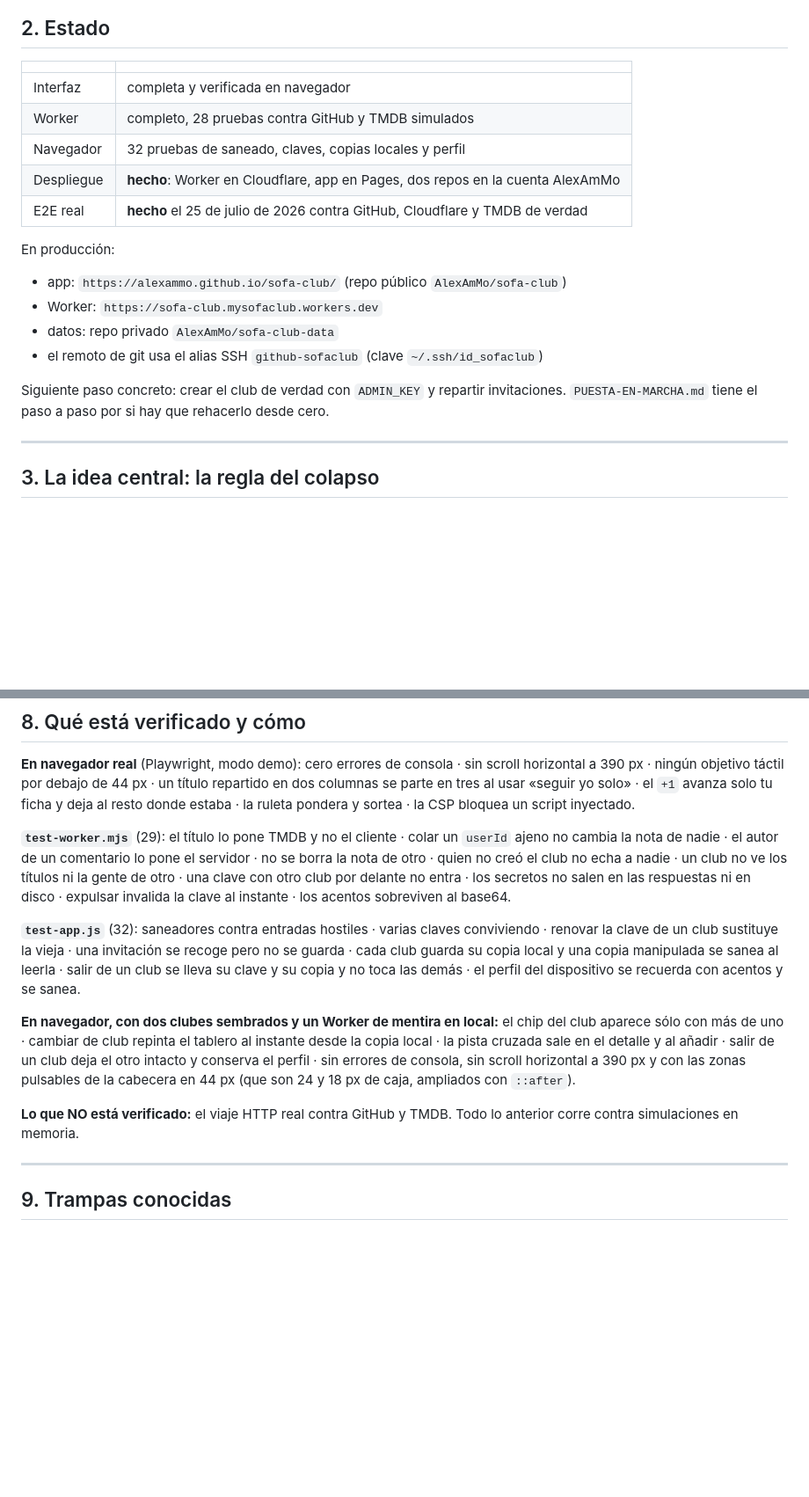
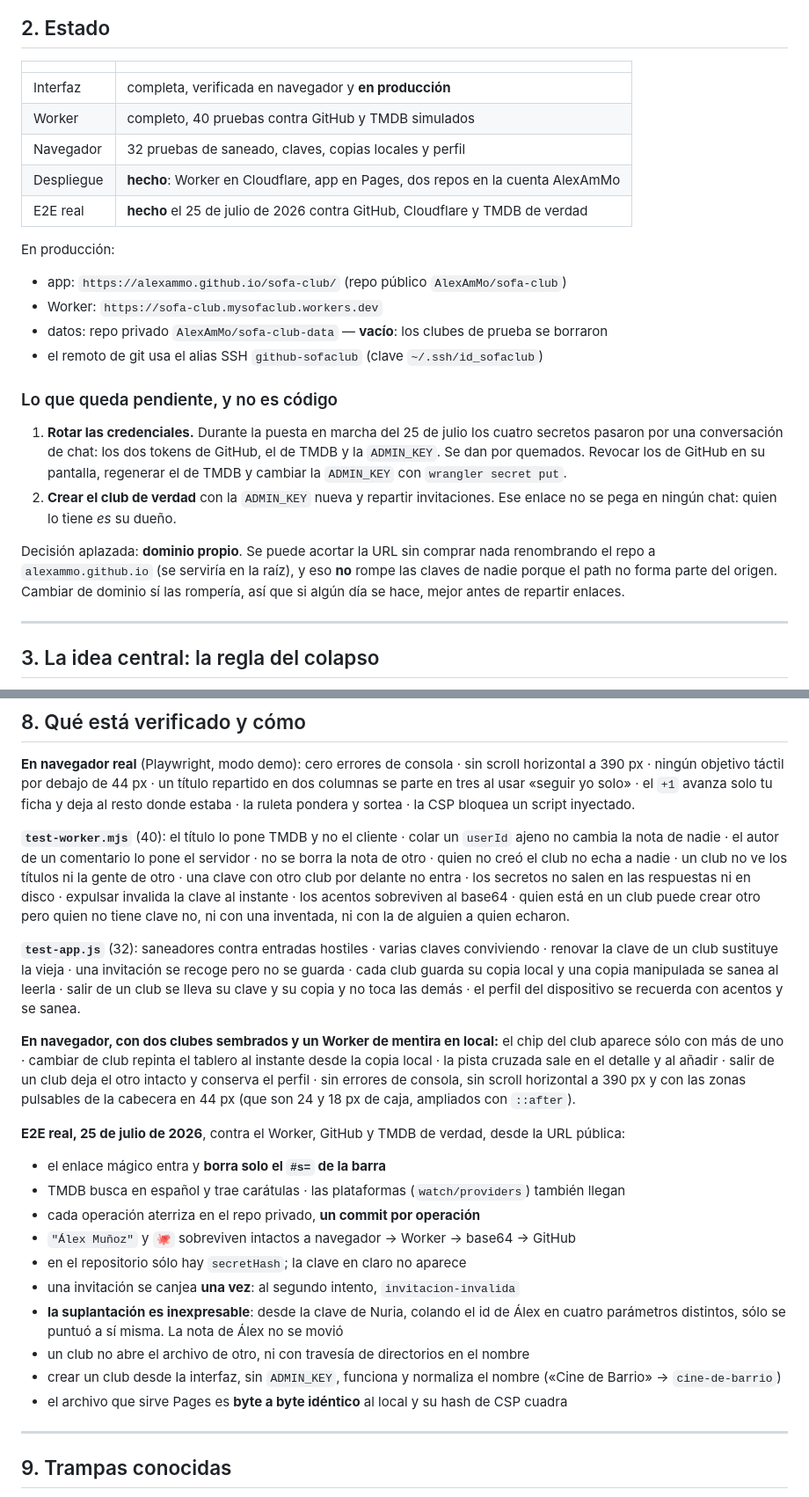
Before and after one commit to AlexAmMo/sofa-club, a Markdown page: HANDOFF.md, 2 parts joined by grey strips. Shown at 88% size. GitHub-like rendering; blank space fills up the shorter version.

```diff
--- a/HANDOFF.md
+++ b/HANDOFF.md
@@ -20,8 +20,8 @@ Uso principal: **el móvil**, añadido a la pantalla de inicio.
 
 | | |
 |---|---|
-| Interfaz | completa y verificada en navegador |
-| Worker | completo, 28 pruebas contra GitHub y TMDB simulados |
+| Interfaz | completa, verificada en navegador y **en producción** |
+| Worker | completo, 40 pruebas contra GitHub y TMDB simulados |
 | Navegador | 32 pruebas de saneado, claves, copias locales y perfil |
 | Despliegue | **hecho**: Worker en Cloudflare, app en Pages, dos repos en la cuenta AlexAmMo |
 | E2E real | **hecho** el 25 de julio de 2026 contra GitHub, Cloudflare y TMDB de verdad |
@@ -30,11 +30,22 @@ En producción:
 
 - app: `https://alexammo.github.io/sofa-club/` (repo público `AlexAmMo/sofa-club`)
 - Worker: `https://sofa-club.mysofaclub.workers.dev`
-- datos: repo privado `AlexAmMo/sofa-club-data`
+- datos: repo privado `AlexAmMo/sofa-club-data` — **vacío**: los clubes de prueba se borraron
 - el remoto de git usa el alias SSH `github-sofaclub` (clave `~/.ssh/id_sofaclub`)
 
-Siguiente paso concreto: crear el club de verdad con `ADMIN_KEY` y repartir invitaciones.
-`PUESTA-EN-MARCHA.md` tiene el paso a paso por si hay que rehacerlo desde cero.
+### Lo que queda pendiente, y no es código
+
+1. **Rotar las credenciales.** Durante la puesta en marcha del 25 de julio los cuatro secretos
+   pasaron por una conversación de chat: los dos tokens de GitHub, el de TMDB y la `ADMIN_KEY`. Se
+   dan por quemados. Revocar los de GitHub en su pantalla, regenerar el de TMDB y cambiar la
+   `ADMIN_KEY` con `wrangler secret put`.
+2. **Crear el club de verdad** con la `ADMIN_KEY` nueva y repartir invitaciones. Ese enlace no se
+   pega en ningún chat: quien lo tiene *es* su dueño.
+
+Decisión aplazada: **dominio propio**. Se puede acortar la URL sin comprar nada renombrando el repo
+a `alexammo.github.io` (se serviría en la raíz), y eso **no** rompe las claves de nadie porque el
+path no forma parte del origen. Cambiar de dominio sí las rompería, así que si algún día se hace,
+mejor antes de repartir enlaces.
 
 ---
 
@@ -245,11 +271,12 @@ Secreto: `<club>.<24 caracteres>`. El club va dentro y determina el archivo que
 tres al usar «seguir yo solo» · el `+1` avanza solo tu ficha y deja al resto donde estaba · la ruleta
 pondera y sortea · la CSP bloquea un script inyectado.
 
-**`test-worker.mjs`** (29): el título lo pone TMDB y no el cliente · colar un `userId` ajeno no cambia
+**`test-worker.mjs`** (40): el título lo pone TMDB y no el cliente · colar un `userId` ajeno no cambia
 la nota de nadie · el autor de un comentario lo pone el servidor · no se borra la nota de otro · quien
 no creó el club no echa a nadie · un club no ve los títulos ni la gente de otro · una clave con otro
 club por delante no entra · los secretos no salen en las respuestas ni en disco · expulsar invalida la
-clave al instante · los acentos sobreviven al base64.
+clave al instante · los acentos sobreviven al base64 · quien está en un club puede crear otro pero
+quien no tiene clave no, ni con una inventada, ni con la de alguien a quien echaron.
 
 **`test-app.js`** (32): saneadores contra entradas hostiles · varias claves conviviendo · renovar la
 clave de un club sustituye la vieja · una invitación se recoge pero no se guarda · cada club guarda
@@ -262,8 +289,20 @@ cruzada sale en el detalle y al añadir · salir de un club deja el otro intacto
 sin errores de consola, sin scroll horizontal a 390 px y con las zonas pulsables de la cabecera en
 44 px (que son 24 y 18 px de caja, ampliados con `::after`).
 
-**Lo que NO está verificado:** el viaje HTTP real contra GitHub y TMDB. Todo lo anterior corre contra
-simulaciones en memoria.
+**E2E real, 25 de julio de 2026**, contra el Worker, GitHub y TMDB de verdad, desde la URL pública:
+
+- el enlace mágico entra y **borra solo el `#s=` de la barra**
+- TMDB busca en español y trae carátulas · las plataformas (`watch/providers`) también llegan
+- cada operación aterriza en el repo privado, **un commit por operación**
+- `"Álex Muñoz"` y `🐙` sobreviven intactos a navegador → Worker → base64 → GitHub
+- en el repositorio sólo hay `secretHash`; la clave en claro no aparece
+- una invitación se canjea **una vez**: al segundo intento, `invitacion-invalida`
+- **la suplantación es inexpresable**: desde la clave de Nuria, colando el id de Álex en cuatro
+  parámetros distintos, sólo se puntuó a sí misma. La nota de Álex no se movió
+- un club no abre el archivo de otro, ni con travesía de directorios en el nombre
+- crear un club desde la interfaz, sin `ADMIN_KEY`, funciona y normaliza el nombre
+  («Cine de Barrio» → `cine-de-barrio`)
+- el archivo que sirve Pages es **byte a byte idéntico** al local y su hash de CSP cuadra
 
 ---
 
```
Also changed, not shown: other parts of HANDOFF.md (+57 -3 lines).
